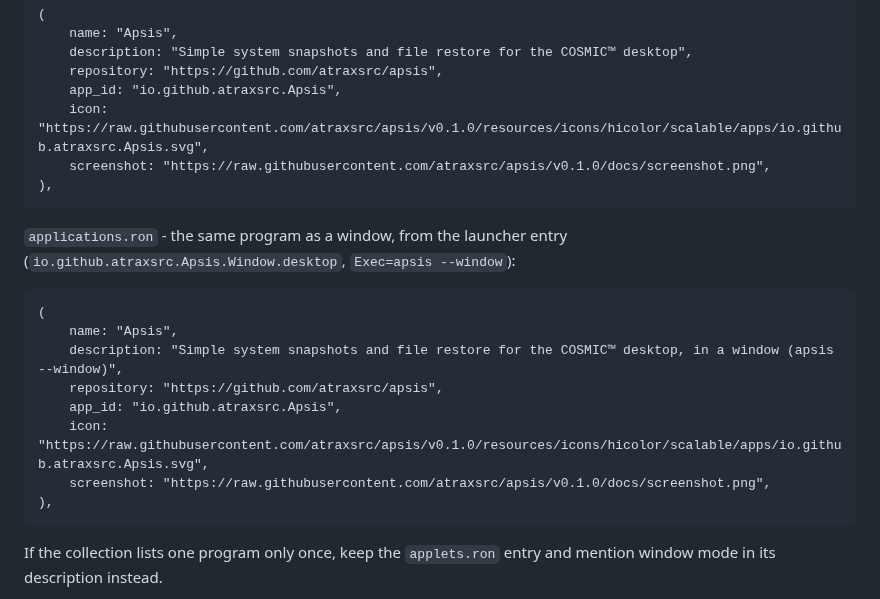
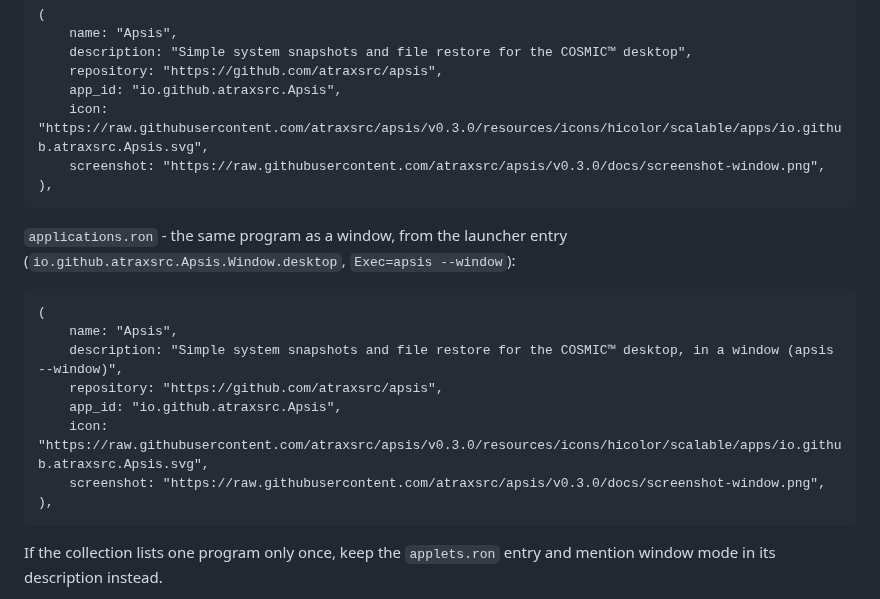
Before and after one commit to atraxsrc/apsis, a Markdown page: docs/RELEASE.md, the part around one of its changes. Drawn GitHub-style.

````diff
--- a/docs/RELEASE.md
+++ b/docs/RELEASE.md
@@ -170,8 +169,8 @@ names and order from a neighbouring entry in each file and adjust these to match
     description: "Simple system snapshots and file restore for the COSMIC™ desktop",
     repository: "https://github.com/atraxsrc/apsis",
     app_id: "io.github.atraxsrc.Apsis",
-    icon: "https://raw.githubusercontent.com/atraxsrc/apsis/v0.1.0/resources/icons/hicolor/scalable/apps/io.github.atraxsrc.Apsis.svg",
-    screenshot: "https://raw.githubusercontent.com/atraxsrc/apsis/v0.1.0/docs/screenshot.png",
+    icon: "https://raw.githubusercontent.com/atraxsrc/apsis/v0.3.0/resources/icons/hicolor/scalable/apps/io.github.atraxsrc.Apsis.svg",
+    screenshot: "https://raw.githubusercontent.com/atraxsrc/apsis/v0.3.0/docs/screenshot-window.png",
 ),
 ```
 
@@ -184,8 +183,8 @@ names and order from a neighbouring entry in each file and adjust these to match
     description: "Simple system snapshots and file restore for the COSMIC™ desktop, in a window (apsis --window)",
     repository: "https://github.com/atraxsrc/apsis",
     app_id: "io.github.atraxsrc.Apsis",
-    icon: "https://raw.githubusercontent.com/atraxsrc/apsis/v0.1.0/resources/icons/hicolor/scalable/apps/io.github.atraxsrc.Apsis.svg",
-    screenshot: "https://raw.githubusercontent.com/atraxsrc/apsis/v0.1.0/docs/screenshot.png",
+    icon: "https://raw.githubusercontent.com/atraxsrc/apsis/v0.3.0/resources/icons/hicolor/scalable/apps/io.github.atraxsrc.Apsis.svg",
+    screenshot: "https://raw.githubusercontent.com/atraxsrc/apsis/v0.3.0/docs/screenshot-window.png",
 ),
 ```
 
````
Also changed, not shown: other parts of docs/RELEASE.md (+3 -4 lines), CHANGELOG.md (+2 -0 lines), README.md (+4 -4 lines), docs/screenshot-create.png (added), docs/screenshot-popup.png (added), docs/screenshot-schedule.png (added), docs/screenshot-window.png (added), docs/screenshot.png (deleted), docs/screenshot1.png (deleted), 1 other file.
